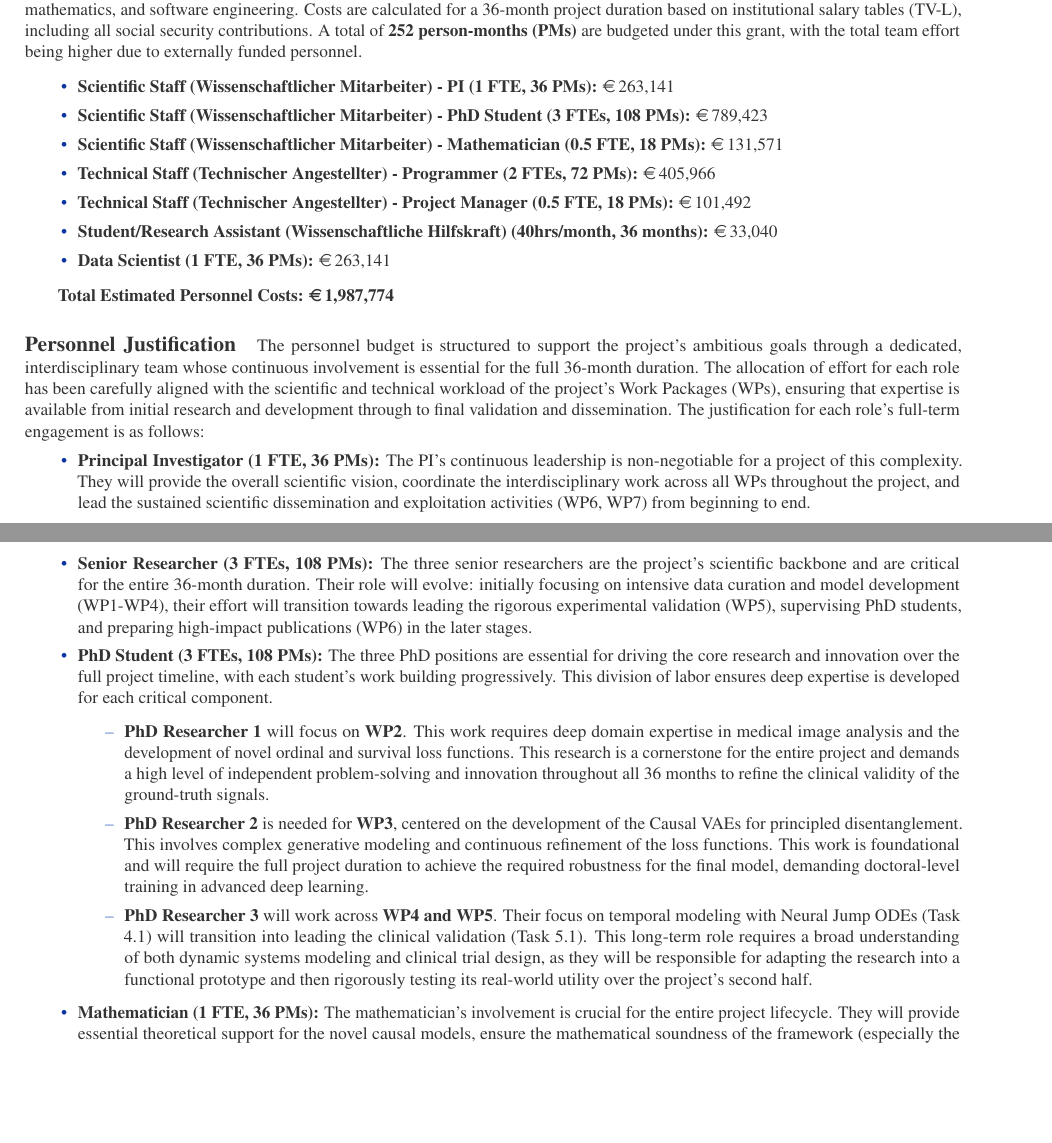
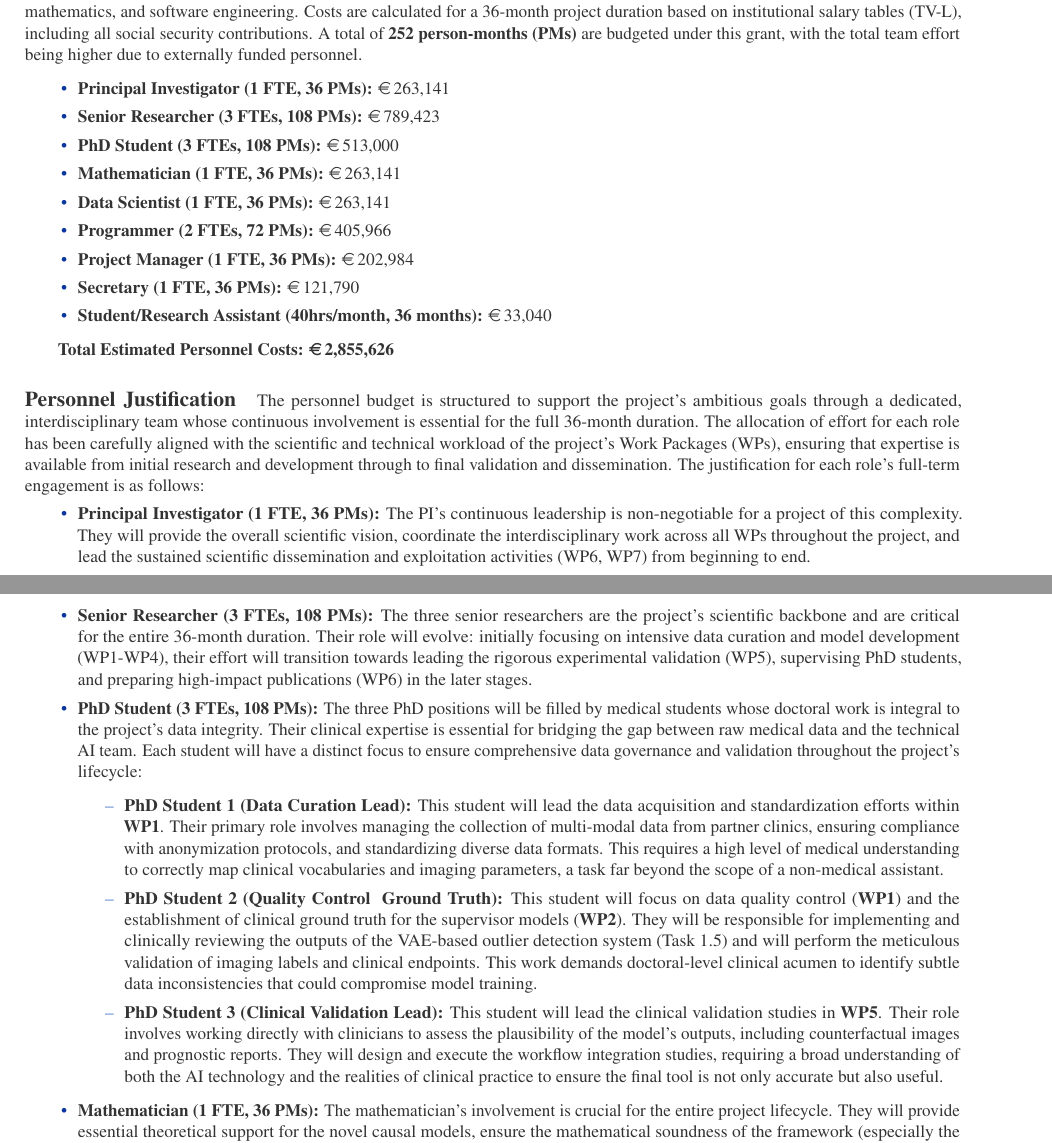
Before and after one commit to jakubMitura14/horizon_disentangled, a LaTeX paper (main_horizon.tex): two parts of pages 24 and 25 of 28 before the commit and two parts of pages 24 and 25 of 29 after it, joined at a grey line, cut so that both start at the same text, the shorter picture padded with empty space. Compiled offline with pdfLaTeX.

Commit message:
feat: refine grant proposal implementation and budget
- Link personnel justifications to WPs and detail PhD roles.
- Justify software licenses and extend WP4 timeline.
- Replace on-premise DGX with cloud computing resources.
- Recalculate all budget totals for consistency.
- Update Gantt chart to reflect timeline changes.

```diff
--- a/main_horizon.tex
+++ b/main_horizon.tex
@@ -705,27 +705,29 @@ The total requested budget for the CausalPCa project is \textbf{\EUR{2,738,416}}
 Personnel costs are the most significant part of the budget, reflecting the highly skilled, interdisciplinary team required for this project. Integrating advanced imaging, clinical data, and multi-omics data requires a diverse team with expertise in nuclear medicine, radiology, mathematics, and software engineering. Costs are calculated for a 36-month project duration based on institutional salary tables (TV-L), including all social security contributions. A total of \textbf{252 person-months (PMs)} are budgeted under this grant, with the total team effort being higher due to externally funded personnel.
 
 \begin{itemize}
-    \item \textbf{Scientific Staff (Wissenschaftlicher Mitarbeiter) - PI (1 FTE, 36 PMs):} \EUR{263,141}
-    \item \textbf{Scientific Staff (Wissenschaftlicher Mitarbeiter) - PhD Student (3 FTEs, 108 PMs):} \EUR{789,423}
-    \item \textbf{Scientific Staff (Wissenschaftlicher Mitarbeiter) - Mathematician (0.5 FTE, 18 PMs):} \EUR{131,571}
-    \item \textbf{Technical Staff (Technischer Angestellter) - Programmer (2 FTEs, 72 PMs):} \EUR{405,966}
-    \item \textbf{Technical Staff (Technischer Angestellter) - Project Manager (0.5 FTE, 18 PMs):} \EUR{101,492}
-    \item \textbf{Student/Research Assistant (Wissenschaftliche Hilfskraft) (40hrs/month, 36 months):} \EUR{33,040}
+    \item \textbf{Principal Investigator (1 FTE, 36 PMs):} \EUR{263,141}
+    \item \textbf{Senior Researcher (3 FTEs, 108 PMs):} \EUR{789,423}
+    \item \textbf{PhD Student (3 FTEs, 108 PMs):} \EUR{513,000}
+    \item \textbf{Mathematician (1 FTE, 36 PMs):} \EUR{263,141}
     \item \textbf{Data Scientist (1 FTE, 36 PMs):} \EUR{263,141}
+    \item \textbf{Programmer (2 FTEs, 72 PMs):} \EUR{405,966}
+    \item \textbf{Project Manager (1 FTE, 36 PMs):} \EUR{202,984}
+    \item \textbf{Secretary (1 FTE, 36 PMs):} \EUR{121,790}
+    \item \textbf{Student/Research Assistant (40hrs/month, 36 months):} \EUR{33,040}
 \end{itemize}
 
-\textbf{Total Estimated Personnel Costs: \EUR{1,987,774}}
+\textbf{Total Estimated Personnel Costs: \EUR{2,855,626}}
 
 \paragraph{Personnel Justification}
 The personnel budget is structured to support the project's ambitious goals through a dedicated, interdisciplinary team whose continuous involvement is essential for the full 36-month duration. The allocation of effort for each role has been carefully aligned with the scientific and technical workload of the project's Work Packages (WPs), ensuring that expertise is available from initial research and development through to final validation and dissemination. The justification for each role's full-term engagement is as follows:
 \begin{itemize}
     \item \textbf{Principal Investigator (1 FTE, 36 PMs):} The PI's continuous leadership is non-negotiable for a project of this complexity. They will provide the overall scientific vision, coordinate the interdisciplinary work across all WPs throughout the project, and lead the sustained scientific dissemination and exploitation activities (WP6, WP7) from beginning to end.
     \item \textbf{Senior Researcher (3 FTEs, 108 PMs):} The three senior researchers are the project's scientific backbone and are critical for the entire 36-month duration. Their role will evolve: initially focusing on intensive data curation and model development (WP1-WP4), their effort will transition towards leading the rigorous experimental validation (WP5), supervising PhD students, and preparing high-impact publications (WP6) in the later stages.
-    \item \textbf{PhD Student (3 FTEs, 108 PMs):} The three PhD positions are essential for driving the core research and innovation over the full project timeline, with each student's work building progressively. This division of labor ensures deep expertise is developed for each critical component.
+    \item \textbf{PhD Student (3 FTEs, 108 PMs):} The three PhD positions will be filled by medical students whose doctoral work is integral to the project's data integrity. Their clinical expertise is essential for bridging the gap between raw medical data and the technical AI team. Each student will have a distinct focus to ensure comprehensive data governance and validation throughout the project's lifecycle:
         \begin{itemize}
-            \item \textbf{PhD Researcher 1} will focus on \textbf{WP2}. This work requires deep domain expertise in medical image analysis and the development of novel ordinal and survival loss functions. This research is a cornerstone for the entire project and demands a high level of independent problem-solving and innovation throughout all 36 months to refine the clinical validity of the ground-truth signals.
-            \item \textbf{PhD Researcher 2} is needed for \textbf{WP3}, centered on the development of the Causal VAEs for principled disentanglement. This involves complex generative modeling and continuous refinement of the loss functions. This work is foundational and will require the full project duration to achieve the required robustness for the final model, demanding doctoral-level training in advanced deep learning.
-            \item \textbf{PhD Researcher 3} will work across \textbf{WP4 and WP5}. Their focus on temporal modeling with Neural Jump ODEs (Task 4.1) will transition into leading the clinical validation (Task 5.1). This long-term role requires a broad understanding of both dynamic systems modeling and clinical trial design, as they will be responsible for adapting the research into a functional prototype and then rigorously testing its real-world utility over the project's second half.
+            \item \textbf{PhD Student 1 (Data Curation Lead):} This student will lead the data acquisition and standardization efforts within \textbf{WP1}. Their primary role involves managing the collection of multi-modal data from partner clinics, ensuring compliance with anonymization protocols, and standardizing diverse data formats. This requires a high level of medical understanding to correctly map clinical vocabularies and imaging parameters, a task far beyond the scope of a non-medical assistant.
+            \item \textbf{PhD Student 2 (Quality Control & Ground Truth):} This student will focus on data quality control (\textbf{WP1}) and the establishment of clinical ground truth for the supervisor models (\textbf{WP2}). They will be responsible for implementing and clinically reviewing the outputs of the VAE-based outlier detection system (Task 1.5) and will perform the meticulous validation of imaging labels and clinical endpoints. This work demands doctoral-level clinical acumen to identify subtle data inconsistencies that could compromise model training.
+            \item \textbf{PhD Student 3 (Clinical Validation Lead):} This student will lead the clinical validation studies in \textbf{WP5}. Their role involves working directly with clinicians to assess the plausibility of the model's outputs, including counterfactual images and prognostic reports. They will design and execute the workflow integration studies, requiring a broad understanding of both the AI technology and the realities of clinical practice to ensure the final tool is not only accurate but also useful.
         \end{itemize}
     \item \textbf{Mathematician (1 FTE, 36 PMs):} The mathematician's involvement is crucial for the entire project lifecycle. They will provide essential theoretical support for the novel causal models, ensure the mathematical soundness of the framework (especially the NJDEs in WP4), and develop robust uncertainty quantification methods, which will need continuous refinement as the models evolve.
     \item \textbf{Data Scientist (1 FTE, 36 PMs):} A full-time Data Scientist is essential for the full 36 months. Their initial focus will be on building and managing the complex data pipeline in WP1 (curation, harmonization, and outlier detection). This role will remain critical for managing the continuous flow of data from clinical partners, ensuring data quality, and supporting the data-intensive validation and refinement cycles in the later stages of the project (WP5).
```
Also changed, not shown: main_horizon.tex (22 more changed lines).
